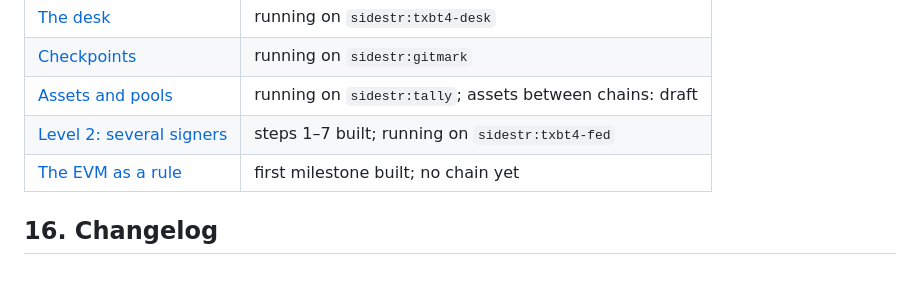
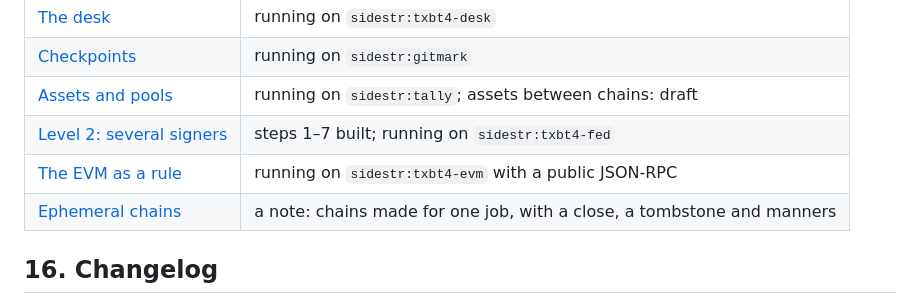
Before and after one commit to jjohare/spec, a Markdown page: SPEC.md, the part around the change. GitHub-like rendering; blank space fills up the shorter version.

Commit message:
proposals/ephemeral: a note on chains made for one job — the close, the tombstone, manners, an in-process producer; the EVM row says it runs

```diff
--- a/SPEC.md
+++ b/SPEC.md
@@ -271,7 +271,8 @@ status. The core above changes only when a proposal has run unchanged for a whil
 | [Checkpoints](proposals/checkpoints.md) | running on `sidestr:gitmark` |
 | [Assets and pools](proposals/assets-and-pools.md) | running on `sidestr:tally`; assets between chains: draft |
 | [Level 2: several signers](proposals/level-2.md) | steps 1–7 built; running on `sidestr:txbt4-fed` |
-| [The EVM as a rule](proposals/evm.md) | first milestone built; no chain yet |
+| [The EVM as a rule](proposals/evm.md) | running on `sidestr:txbt4-evm` with a public JSON-RPC |
+| [Ephemeral chains](proposals/ephemeral.md) | a note: chains made for one job, with a close, a tombstone and manners |
 
 ## 16. Changelog
 
```
Also changed, not shown: proposals/ephemeral.md (added, +77 -0 lines).
